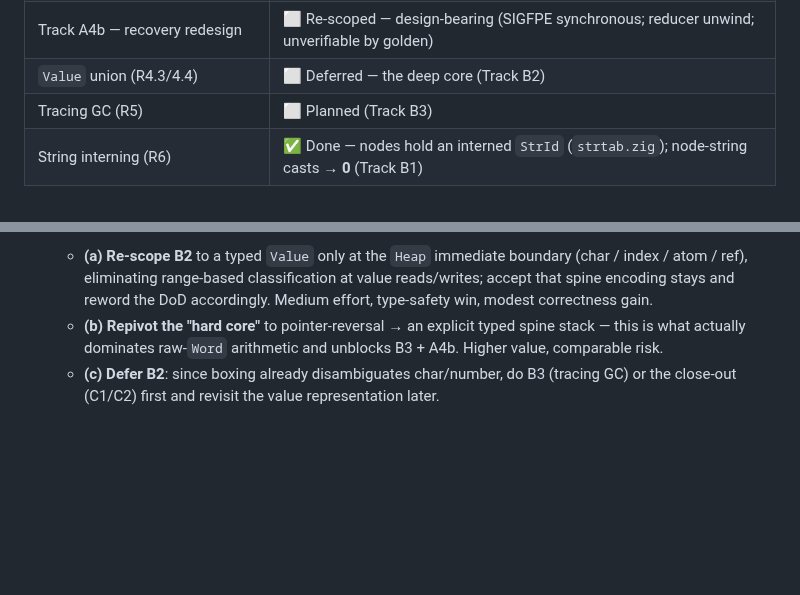
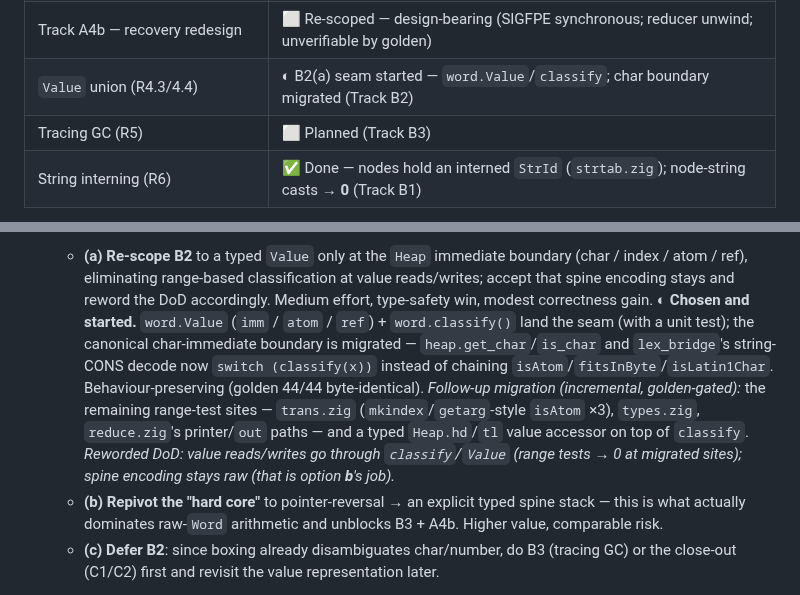
Before and after one commit to pkreyenhop/Miracula, a Markdown page: docs/REDESIGN_DATA_MODEL.md, 2 parts joined by grey strips. Drawn GitHub-style; blank space fills up the shorter version.

Commit message:
docs: B2(a) seam started — word.Value/classify; char boundary migrated, follow-up listed
Co-Authored-By: Claude Opus 4.8 <noreply@anthropic.com>

```diff
--- a/docs/REDESIGN_DATA_MODEL.md
+++ b/docs/REDESIGN_DATA_MODEL.md
@@ -58,7 +58,7 @@ library) links against it, so the *honest* C-ABI target is:
 | Track A3 — `export fn` | ✅ 174 → **3** (only the still-extern-referenced bridges remain) |
 | Track A4a — strip gratuitous `callconv` | ✅ `callconv(.c)` 13 → **6** (genuine signal boundary) |
 | Track A4b — recovery redesign | ⬜ Re-scoped — design-bearing (SIGFPE synchronous; reducer unwind; unverifiable by golden) |
-| `Value` union (R4.3/4.4) | ⬜ Deferred — the deep core (Track B2) |
+| `Value` union (R4.3/4.4) | ◐ B2(a) seam started — `word.Value`/`classify`; char boundary migrated (Track B2) |
 | Tracing GC (R5) | ⬜ Planned (Track B3) |
 | String interning (R6) | ✅ Done — nodes hold an interned `StrId` (`strtab.zig`); node-string casts → **0** (Track B1) |
 
@@ -343,6 +343,15 @@ not wait behind Track B's design work.
   * **(a) Re-scope B2** to a typed `Value` only at the `Heap` immediate boundary (char / index / atom
     / ref), eliminating range-based classification at value reads/writes; accept that spine encoding
     stays and reword the DoD accordingly. Medium effort, type-safety win, modest correctness gain.
+    **◐ Chosen and started.** `word.Value` (`imm` / `atom` / `ref`) + `word.classify()` land the seam
+    (with a unit test); the canonical char-immediate boundary is migrated — `heap.get_char`/`is_char`
+    and `lex_bridge`'s string-CONS decode now `switch (classify(x))` instead of chaining
+    `isAtom`/`fitsInByte`/`isLatin1Char`. Behaviour-preserving (golden 44/44 byte-identical).
+    *Follow-up migration (incremental, golden-gated):* the remaining range-test sites — `trans.zig`
+    (`mkindex`/`getarg`-style `isAtom` ×3), `types.zig`, `reduce.zig`'s printer/`out` paths — and a
+    typed `Heap.hd`/`tl` value accessor on top of `classify`. *Reworded DoD: value reads/writes go
+    through `classify`/`Value` (range tests → 0 at migrated sites); spine encoding stays raw (that is
+    option **b**'s job).*
   * **(b) Repivot the "hard core"** to pointer-reversal → an explicit typed spine stack — this is what
     actually dominates raw-`Word` arithmetic and unblocks B3 + A4b. Higher value, comparable risk.
   * **(c) Defer B2**: since boxing already disambiguates char/number, do B3 (tracing GC) or the
```
